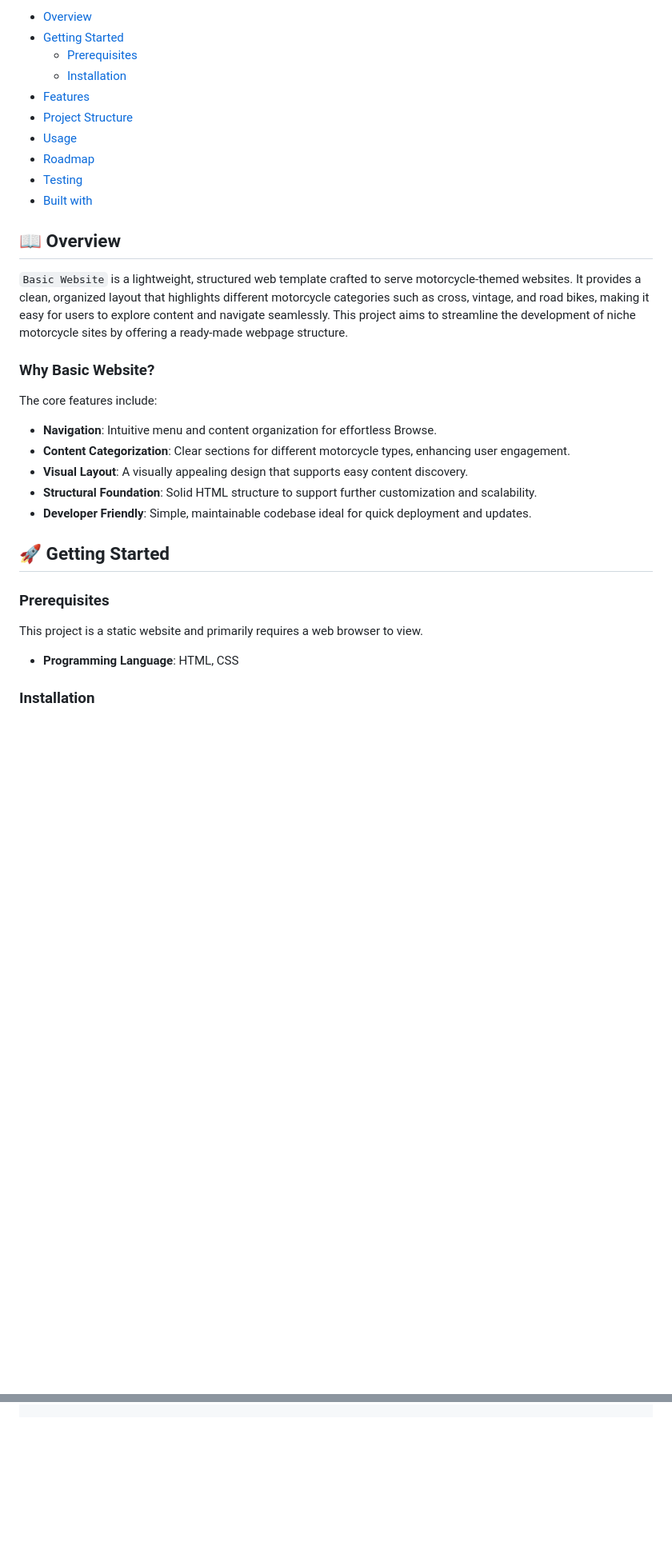
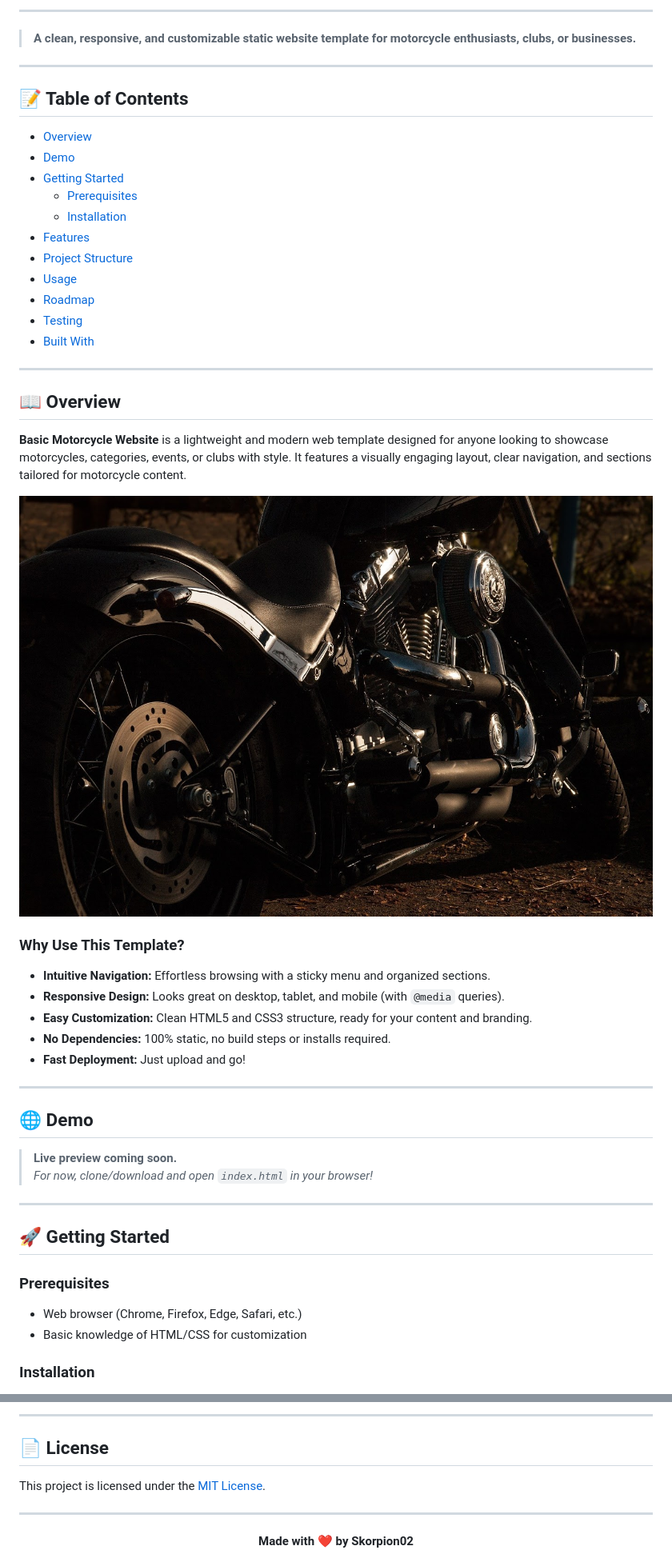
Before and after one commit to Skorpion02/P-gina_web_b-sica, a Markdown page: README.md, 2 parts joined by grey strips. Shown at 80% size. GitHub-like rendering; blank space fills up the shorter version.

Commit message:
Update README.md
20/06 COMMIT

```diff
--- a/README.md
+++ b/README.md
@@ -4,36 +7,57 @@
 
-* [Overview](#overview)
-* [Getting Started](#getting-started)
-    * [Prerequisites](#prerequisites)
-    * [Installation](#installation)
-* [Features](#features)
-* [Project Structure](#project-structure)
-* [Usage](#usage)
-* [Roadmap](#roadmap)
-* [Testing](#testing)
-* [Built with](#built-with)
+---
+
+> **A clean, responsive, and customizable static website template for motorcycle enthusiasts, clubs, or businesses.**
+
+---
+
+## 📝 Table of Contents
+
+- [Overview](#overview)
+- [Demo](#demo)
+- [Getting Started](#getting-started)
+  - [Prerequisites](#prerequisites)
+  - [Installation](#installation)
+- [Features](#features)
+- [Project Structure](#project-structure)
+- [Usage](#usage)
+- [Roadmap](#roadmap)
+- [Testing](#testing)
+- [Built With](#built-with)
+
+---
 
 ## 📖 Overview
 
-`Basic Website` is a lightweight, structured web template crafted to serve motorcycle-themed websites. It provides a clean, organized layout that highlights different motorcycle categories such as cross, vintage, and road bikes, making it easy for users to explore content and navigate seamlessly. This project aims to streamline the development of niche motorcycle sites by offering a ready-made webpage structure.
+**Basic Motorcycle Website** is a lightweight and modern web template designed for anyone looking to showcase motorcycles, categories, events, or clubs with style. It features a visually engaging layout, clear navigation, and sections tailored for motorcycle content.
 
-### Why Basic Website?
+<div align="center">
+  <img src="img/header.jpg" alt="Project Preview" style="max-width:80%; border-radius:10px; box-shadow: 0 2px 8px rgba(0,0,0,0.1);" />
+</div>
 
-The core features include:
+### Why Use This Template?
 
-* **Navigation**: Intuitive menu and content organization for effortless Browse.
-* **Content Categorization**: Clear sections for different motorcycle types, enhancing user engagement.
-* **Visual Layout**: A visually appealing design that supports easy content discovery.
-* **Structural Foundation**: Solid HTML structure to support further customization and scalability.
-* **Developer Friendly**: Simple, maintainable codebase ideal for quick deployment and updates.
+- **Intuitive Navigation:** Effortless browsing with a sticky menu and organized sections.
+- **Responsive Design:** Looks great on desktop, tablet, and mobile (with `@media` queries).
+- **Easy Customization:** Clean HTML5 and CSS3 structure, ready for your content and branding.
+- **No Dependencies:** 100% static, no build steps or installs required.
+- **Fast Deployment:** Just upload and go!
+
+---
+
+## 🌐 Demo
+
+> **Live preview coming soon.**
+> _For now, clone/download and open `index.html` in your browser!_
+
+---
 
 ## 🚀 Getting Started
 
 ### Prerequisites
 
-This project is a static website and primarily requires a web browser to view.
-
-* **Programming Language**: HTML, CSS
+- Web browser (Chrome, Firefox, Edge, Safari, etc.)
+- Basic knowledge of HTML/CSS for customization
 
 ### Installation
 
@@ -106,0 +151,11 @@ JavaScript
+---
+
+## 📄 License
+
+This project is licensed under the [MIT License](LICENSE).
+
+---
+
+<div align="center">
+  <b>Made with ❤️ by Skorpion02</b>
+</div>
```
Also changed, not shown: other parts of README.md (+75 -52 lines).
